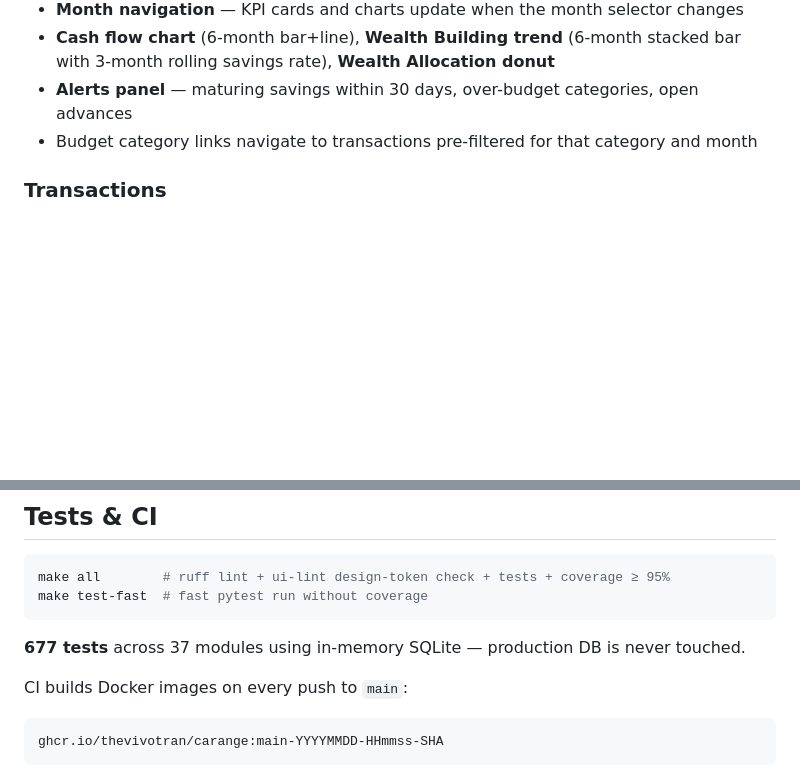
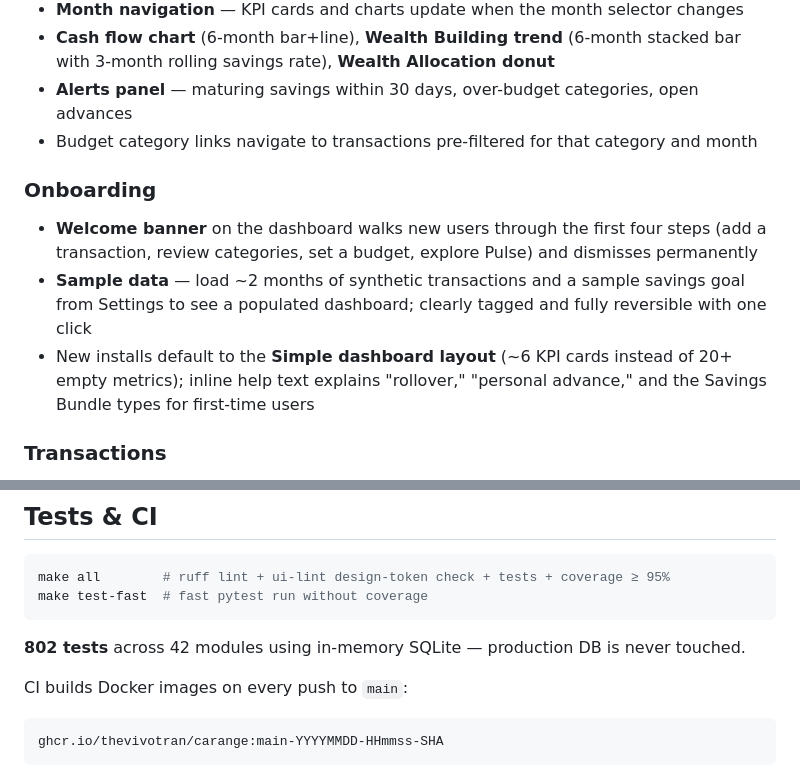
Before and after one commit to thevivotran/carange, a Markdown page: README.md, 2 parts joined by grey strips. GitHub-like rendering; blank space fills up the shorter version.

````diff
--- a/README.md
+++ b/README.md
@@ -21,6 +21,15 @@ for LAN access from any device. Runs as three Docker containers on a k3s homelab
   with 3-month rolling savings rate), **Wealth Allocation donut**
 - **Alerts panel** — maturing savings within 30 days, over-budget categories, open advances
 - Budget category links navigate to transactions pre-filtered for that category and month
+
+### Onboarding
+- **Welcome banner** on the dashboard walks new users through the first four steps
+  (add a transaction, review categories, set a budget, explore Pulse) and dismisses permanently
+- **Sample data** — load ~2 months of synthetic transactions and a sample savings goal from
+  Settings to see a populated dashboard; clearly tagged and fully reversible with one click
+- New installs default to the **Simple dashboard layout** (~6 KPI cards instead of 20+
+  empty metrics); inline help text explains "rollover," "personal advance," and the
+  Savings Bundle types for first-time users
 
 ### Transactions
 - Log income and expense with date, category, description, and payment method
@@ -209,7 +218,7 @@ make all        # ruff lint + ui-lint design-token check + tests + coverage ≥
 make test-fast  # fast pytest run without coverage
 ```
 
-**677 tests** across 37 modules using in-memory SQLite — production DB is never touched.
+**802 tests** across 42 modules using in-memory SQLite — production DB is never touched.
 
 CI builds Docker images on every push to `main`:
 ```
````
Also changed, not shown: email_worker/README.md (added, +103 -0 lines), ocr_worker/README.md (added, +88 -0 lines).
